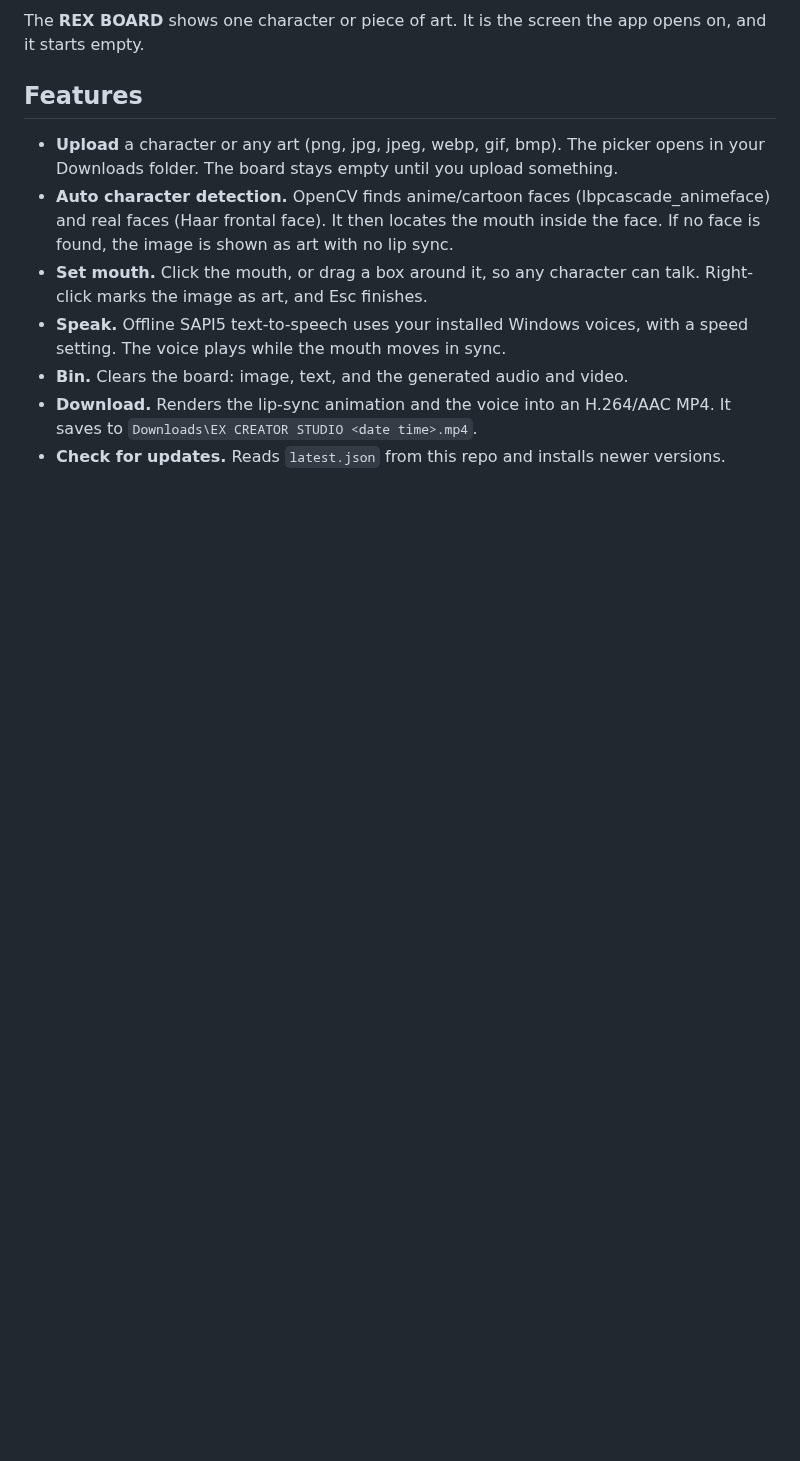
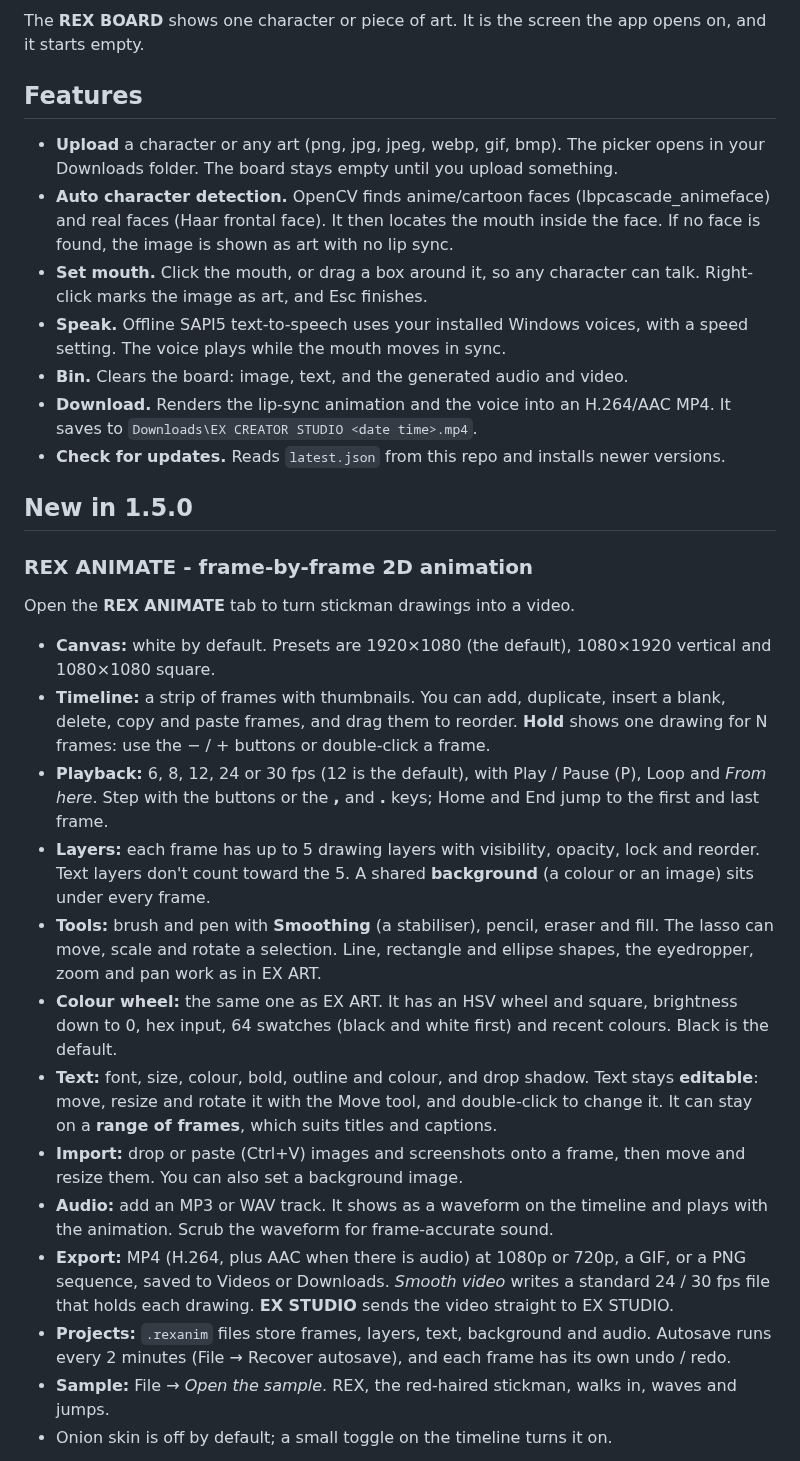
Before and after one commit to Teobokki/ex-creator-studio, a Markdown page: README.md, the part around one of its changes. Rendered like a GitHub page; blank space fills up the shorter version.

```diff
--- a/README.md
+++ b/README.md
@@ -16,3 +16,21 @@ The **REX BOARD** shows one character or piece of art. It is the screen the app
 - **Bin.** Clears the board: image, text, and the generated audio and video.
 - **Download.** Renders the lip-sync animation and the voice into an H.264/AAC MP4. It saves to `Downloads\EX CREATOR STUDIO <date time>.mp4`.
 - **Check for updates.** Reads `latest.json` from this repo and installs newer versions.
+
+## New in 1.5.0
+### REX ANIMATE - frame-by-frame 2D animation
+Open the **REX ANIMATE** tab to turn stickman drawings into a video.
+- **Canvas:** white by default. Presets are 1920×1080 (the default), 1080×1920 vertical and 1080×1080 square.
+- **Timeline:** a strip of frames with thumbnails. You can add, duplicate, insert a blank, delete, copy and paste frames, and drag them to reorder. **Hold** shows one drawing for N frames: use the − / + buttons or double-click a frame.
+- **Playback:** 6, 8, 12, 24 or 30 fps (12 is the default), with Play / Pause (P), Loop and *From here*. Step with the buttons or the **,** and **.** keys; Home and End jump to the first and last frame.
+- **Layers:** each frame has up to 5 drawing layers with visibility, opacity, lock and reorder. Text layers don't count toward the 5. A shared **background** (a colour or an image) sits under every frame.
+- **Tools:** brush and pen with **Smoothing** (a stabiliser), pencil, eraser and fill. The lasso can move, scale and rotate a selection. Line, rectangle and ellipse shapes, the eyedropper, zoom and pan work as in EX ART.
+- **Colour wheel:** the same one as EX ART. It has an HSV wheel and square, brightness down to 0, hex input, 64 swatches (black and white first) and recent colours. Black is the default.
+- **Text:** font, size, colour, bold, outline and colour, and drop shadow. Text stays **editable**: move, resize and rotate it with the Move tool, and double-click to change it. It can stay on a **range of frames**, which suits titles and captions.
+- **Import:** drop or paste (Ctrl+V) images and screenshots onto a frame, then move and resize them. You can also set a background image.
+- **Audio:** add an MP3 or WAV track. It shows as a waveform on the timeline and plays with the animation. Scrub the waveform for frame-accurate sound.
+- **Export:** MP4 (H.264, plus AAC when there is audio) at 1080p or 720p, a GIF, or a PNG sequence, saved to Videos or Downloads. *Smooth video* writes a standard 24 / 30 fps file that holds each drawing. **EX STUDIO** sends the video straight to EX STUDIO.
+- **Projects:** `.rexanim` files store frames, layers, text, background and audio. Autosave runs every 2 minutes (File → Recover autosave), and each frame has its own undo / redo.
+- **Sample:** File → *Open the sample*. REX, the red-haired stickman, walks in, waves and jumps.
+- Onion skin is off by default; a small toggle on the timeline turns it on.
+
```
Also changed, not shown: other parts of README.md (+2 -0 lines), assets/rex_stickman_head.png (added), assets/rex_stickman_reference.jpg (added), docs/screenshot_rex_animate.png (added), docs/screenshot_rex_animate_text.png (added), 6 other files.
